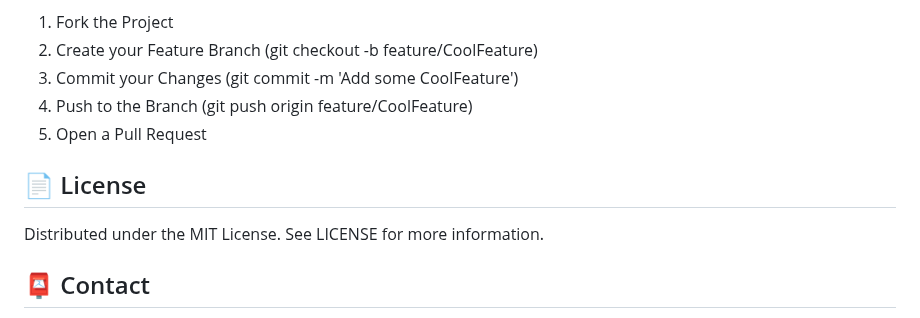
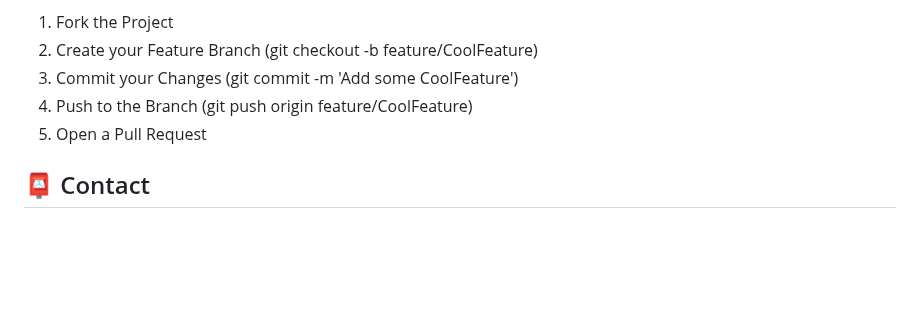
Before and after one commit to Afnan-exe/Personal-Portfolio-Website, a Markdown page: README.md, the part around the change. Drawn GitHub-style; blank space fills up the shorter version.

```diff
--- a/README.md
+++ b/README.md
@@ -49,10 +49,6 @@ Contributions, issues, and feature requests are welcome! Feel free to check the
 4. Push to the Branch (git push origin feature/CoolFeature)
 5. Open a Pull Request
 
-## 📄 License
-
-Distributed under the MIT License. See LICENSE for more information.
-
 ## 📮 Contact
 
 - **Email**: Afnan1736@gmail.com
```
